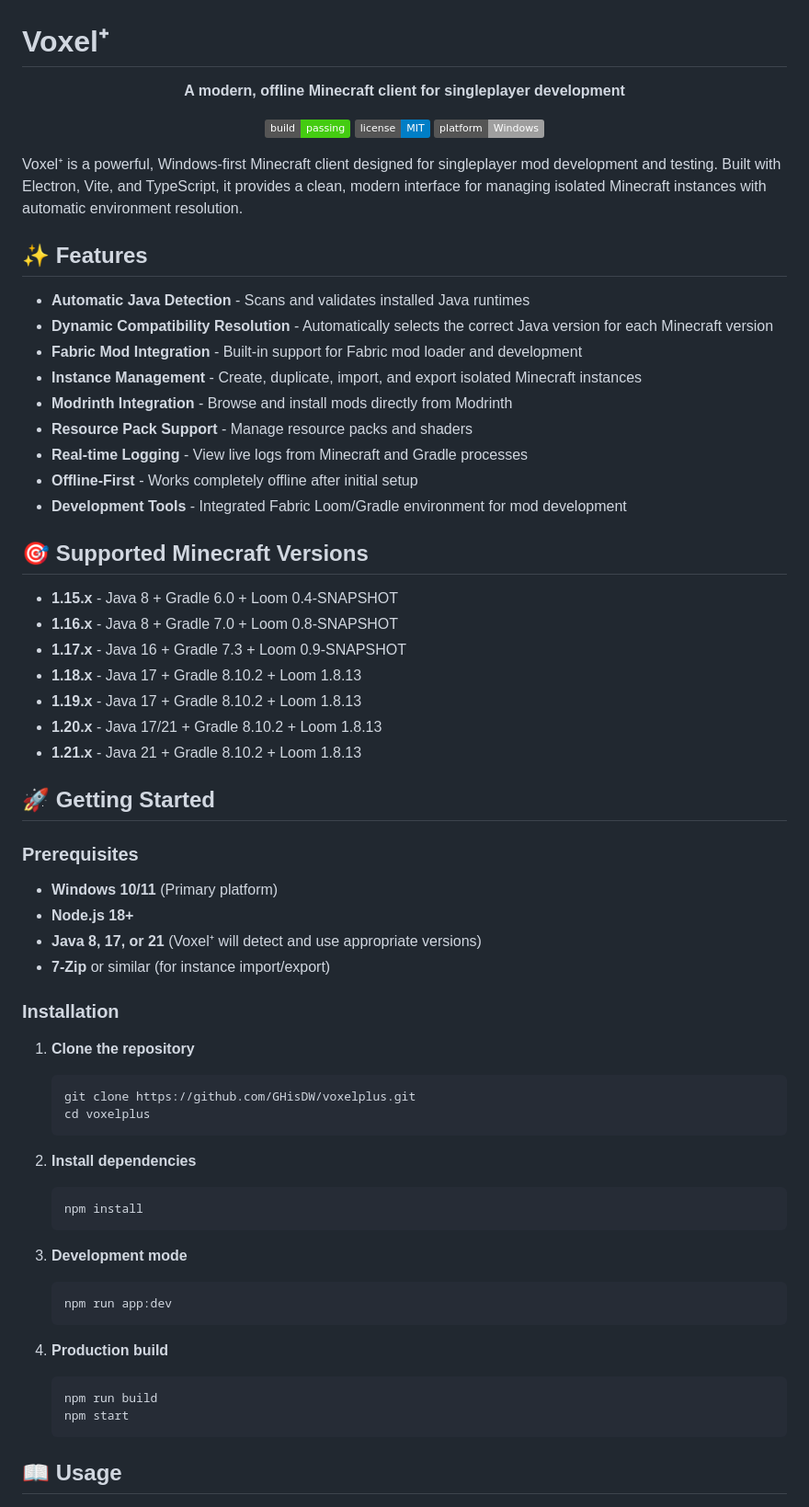
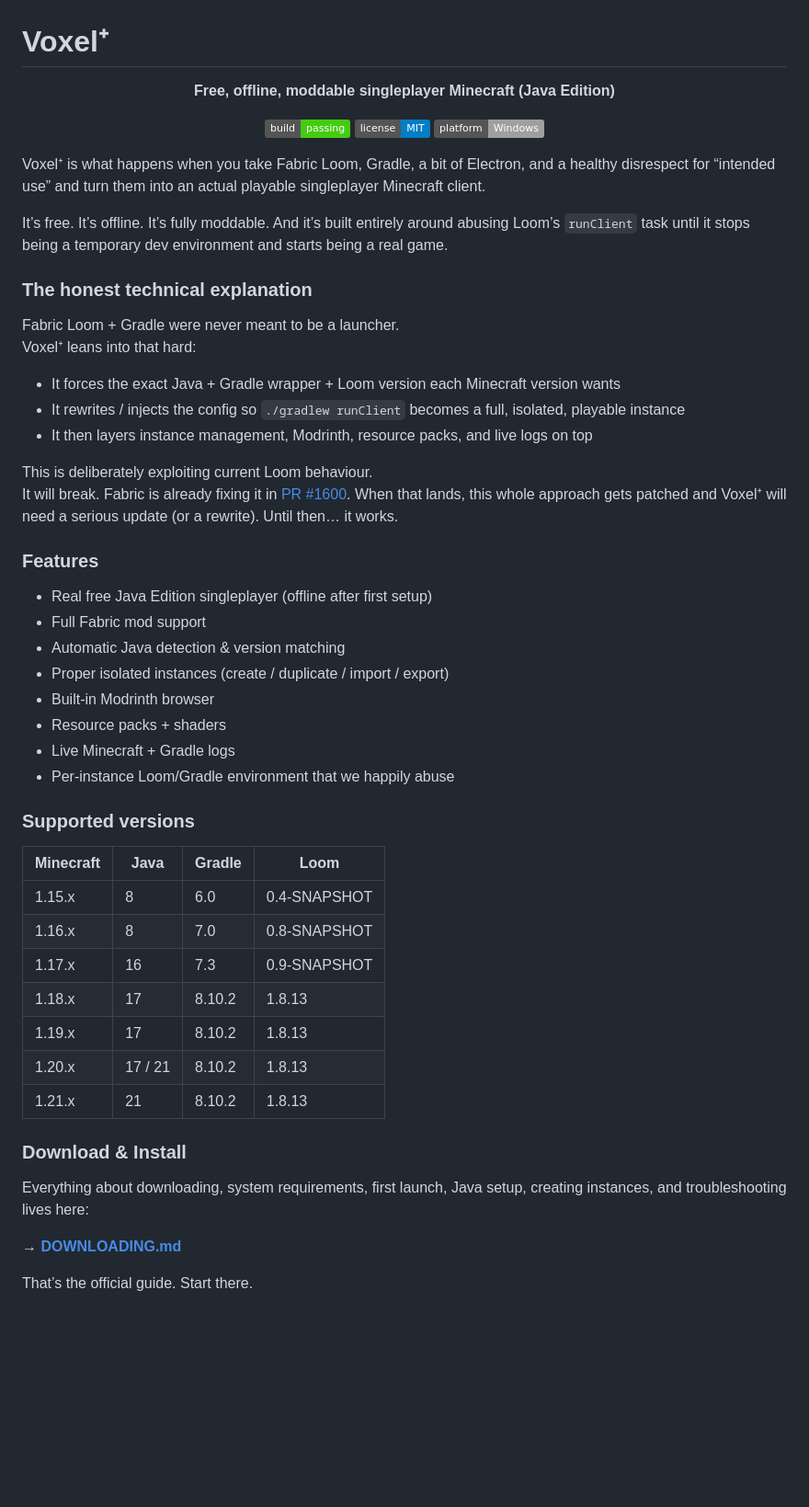
Before and after one commit to GHisDW/voxelplus, a Markdown page: README.md, the part around one of its changes. Shown at 92% size. Rendered like a GitHub page; badges without logos; blank space fills up the shorter version.

````diff
--- a/README.md
+++ b/README.md
@@ -2,7 +2,7 @@
 
 <div align="center">
 
-**A modern, offline Minecraft client for singleplayer development**
+**Free, offline, moddable singleplayer Minecraft (Java Edition)**
 
 [![Build Status](https://img.shields.io/badge/build-passing-brightgreen)](https://github.com/GHisDW/voxelplus)
 [![License](https://img.shields.io/badge/license-MIT-blue.svg)](LICENSE)
@@ -10,62 +10,50 @@
 
 </div>
 
-Voxel⁺ is a powerful, Windows-first Minecraft client designed for singleplayer mod development and testing. Built with Electron, Vite, and TypeScript, it provides a clean, modern interface for managing isolated Minecraft instances with automatic environment resolution.
+Voxel⁺ is what happens when you take Fabric Loom, Gradle, a bit of Electron, and a healthy disrespect for “intended use” and turn them into an actual playable singleplayer Minecraft client.
 
-## ✨ Features
+It’s free. It’s offline. It’s fully moddable. And it’s built entirely around abusing Loom’s `runClient` task until it stops being a temporary dev environment and starts being a real game.
 
-- **Automatic Java Detection** - Scans and validates installed Java runtimes
-- **Dynamic Compatibility Resolution** - Automatically selects the correct Java version for each Minecraft version
-- **Fabric Mod Integration** - Built-in support for Fabric mod loader and development
-- **Instance Management** - Create, duplicate, import, and export isolated Minecraft instances
-- **Modrinth Integration** - Browse and install mods directly from Modrinth
-- **Resource Pack Support** - Manage resource packs and shaders
-- **Real-time Logging** - View live logs from Minecraft and Gradle processes
-- **Offline-First** - Works completely offline after initial setup
-- **Development Tools** - Integrated Fabric Loom/Gradle environment for mod development
+### The honest technical explanation
 
-## 🎯 Supported Minecraft Versions
+Fabric Loom + Gradle were never meant to be a launcher.
+Voxel⁺ leans into that hard:
 
-- **1.15.x** - Java 8 + Gradle 6.0 + Loom 0.4-SNAPSHOT
-- **1.16.x** - Java 8 + Gradle 7.0 + Loom 0.8-SNAPSHOT
-- **1.17.x** - Java 16 + Gradle 7.3 + Loom 0.9-SNAPSHOT
-- **1.18.x** - Java 17 + Gradle 8.10.2 + Loom 1.8.13
-- **1.19.x** - Java 17 + Gradle 8.10.2 + Loom 1.8.13
-- **1.20.x** - Java 17/21 + Gradle 8.10.2 + Loom 1.8.13
-- **1.21.x** - Java 21 + Gradle 8.10.2 + Loom 1.8.13
+- It forces the exact Java + Gradle wrapper + Loom version each Minecraft version wants
+- It rewrites / injects the config so `./gradlew runClient` becomes a full, isolated, playable instance
+- It then layers instance management, Modrinth, resource packs, and live logs on top
 
-## 🚀 Getting Started
+This is deliberately exploiting current Loom behaviour.
+It will break. Fabric is already fixing it in [PR #1600](https://github.com/FabricMC/fabric-loom/pull/1600). When that lands, this whole approach gets patched and Voxel⁺ will need a serious update (or a rewrite). Until then… it works.
 
-### Prerequisites
+### Features
 
-- **Windows 10/11** (Primary platform)
-- **Node.js 18+**
-- **Java 8, 17, or 21** (Voxel⁺ will detect and use appropriate versions)
-- **7-Zip** or similar (for instance import/export)
+- Real free Java Edition singleplayer (offline after first setup)
+- Full Fabric mod support
+- Automatic Java detection & version matching
+- Proper isolated instances (create / duplicate / import / export)
+- Built-in Modrinth browser
+- Resource packs + shaders
+- Live Minecraft + Gradle logs
+- Per-instance Loom/Gradle environment that we happily abuse
 
-### Installation
+### Supported versions
 
-1. **Clone the repository**
-   ```bash
-   git clone https://github.com/GHisDW/voxelplus.git
-   cd voxelplus
-   ```
+| Minecraft | Java    | Gradle  | Loom         |
+|-----------|---------|---------|--------------|
+| 1.15.x    | 8       | 6.0     | 0.4-SNAPSHOT |
+| 1.16.x    | 8       | 7.0     | 0.8-SNAPSHOT |
+| 1.17.x    | 16      | 7.3     | 0.9-SNAPSHOT |
+| 1.18.x    | 17      | 8.10.2  | 1.8.13       |
+| 1.19.x    | 17      | 8.10.2  | 1.8.13       |
+| 1.20.x    | 17 / 21 | 8.10.2  | 1.8.13       |
+| 1.21.x    | 21      | 8.10.2  | 1.8.13       |
 
-2. **Install dependencies**
-   ```bash
-   npm install
-   ```
+### Download & Install
 
-3. **Development mode**
-   ```bash
-   npm run app:dev
-   ```
+Everything about downloading, system requirements, first launch, Java setup, creating instances, and troubleshooting lives here:
 
-4. **Production build**
-   ```bash
-   npm run build
-   npm start
-   ```
+**→ [DOWNLOADING.md](DOWNLOADING.md)**
 
-## 📖 Usage
+That’s the official guide. Start there.
 
````
Also changed, not shown: other parts of README.md (+32 -97 lines).
